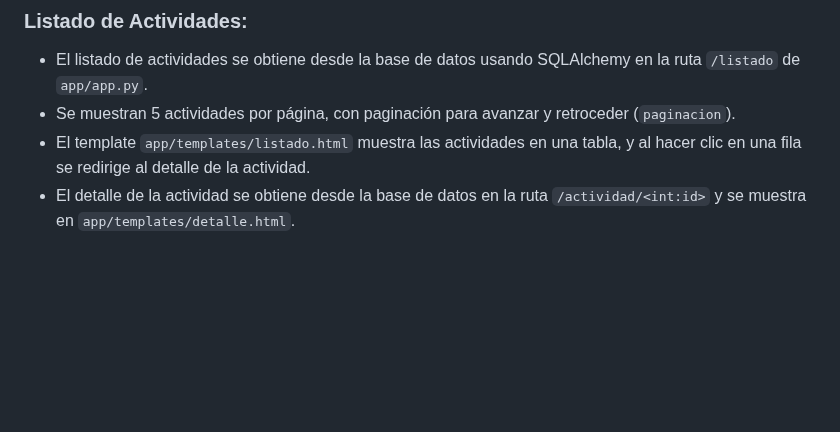
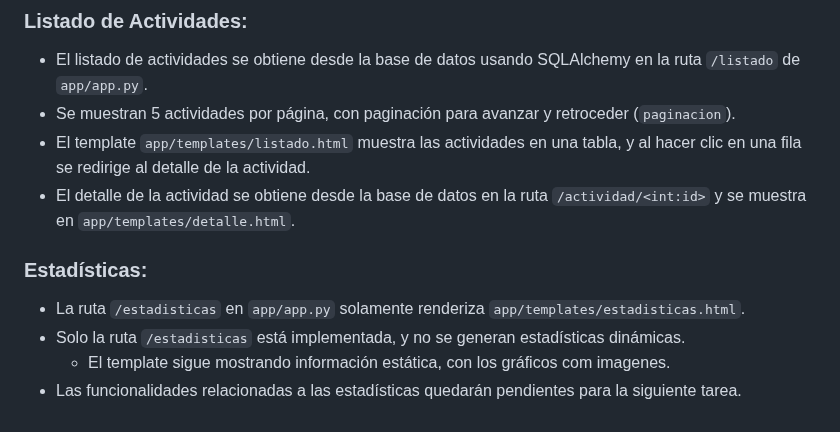
Before and after one commit to danknielv17/desarrollo_web_daniel_valenzuela, a Markdown page: README.md, the part around the change. Rendered like a GitHub page; blank space fills up the shorter version.

Commit message:
Update README.md to add statistics section and clarify static nature of data

```diff
--- a/README.md
+++ b/README.md
@@ -57,3 +57,9 @@ flask run
 - Se muestran 5 actividades por página, con paginación para avanzar y retroceder (`paginacion`).
 - El template `app/templates/listado.html` muestra las actividades en una tabla, y al hacer clic en una fila se redirige al detalle de la actividad.
 - El detalle de la actividad se obtiene desde la base de datos en la ruta `/actividad/<int:id>` y se muestra en `app/templates/detalle.html`.
+
+### Estadísticas:
+- La ruta `/estadisticas` en `app/app.py` solamente renderiza `app/templates/estadisticas.html`.
+- Solo la ruta `/estadisticas` está implementada, y no se generan estadísticas dinámicas.
+  - El template sigue mostrando información estática, con los gráficos com imagenes.
+- Las funcionalidades relacionadas a las estadísticas quedarán pendientes para la siguiente tarea.
```
